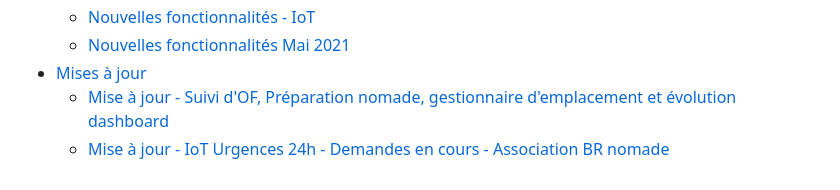
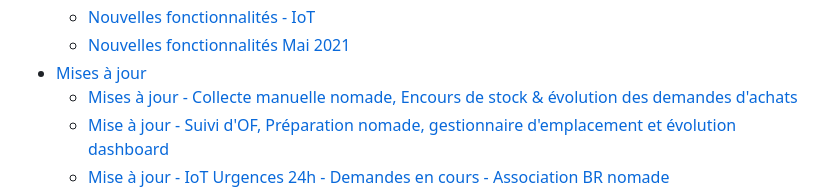
Before and after one commit to wiilog/wiistock-doc, a Markdown page: SUMMARY.md, the part around the change. GitHub-like rendering.

```diff
--- a/SUMMARY.md
+++ b/SUMMARY.md
@@ -21,6 +21,7 @@
   * [Nouvelles fonctionnalités - IoT](general/videos-explicatives/nouvelles-fonctionnalites-iot.md)
   * [Nouvelles fonctionnalités Mai 2021](general/videos-explicatives/nouvelles-fonctionnalites-mai-2021.md)
 * [Mises à jour](general/mises-a-jour/README.md)
+  * [Mises à jour - Collecte manuelle nomade, Encours de stock & évolution des demandes d'achats](general/mises-a-jour/mises-a-jour-collecte-manuelle-nomade-encours-de-stock-and-evolution-des-demandes-dachats.md)
   * [Mise à jour - Suivi d'OF, Préparation nomade, gestionnaire d'emplacement et évolution dashboard](general/mises-a-jour/mise-a-jour-suivi-dof-preparation-nomade-gestionnaire-demplacement-et-evolution-dashboard.md)
   * [Mise à jour - IoT Urgences 24h - Demandes en cours - Association BR nomade](general/mises-a-jour/mise-a-jour-iot-urgences-24h-demandes-en-cours-association-br-nomade.md)
   * [Mise à jour - Rangement dirigé sur RFID - Arrivages UL - Encours arrivage camion & Imports planifiés](general/mises-a-jour/mise-a-jour-rangement-dirige-sur-rfid-arrivages-ul-encours-arrivage-camion-and-imports-planifies.md)
```
Also changed, not shown: general/mises-a-jour/mises-a-jour-collecte-manuelle-nomade-encours-de-stock-and-evolution-des-demandes-dachats.md (added, +59 -0 lines), .gitbook/assets/Capture d'écran 2024-03-27 121354.png (added), .gitbook/assets/Capture d'écran 2024-03-27 121407.png (added), .gitbook/assets/Capture d'écran 2024-03-27 121715.png (added), .gitbook/assets/Capture d'écran 2024-03-27 121840.png (added), .gitbook/assets/Capture d'écran 2024-03-27 121935.png (added).
